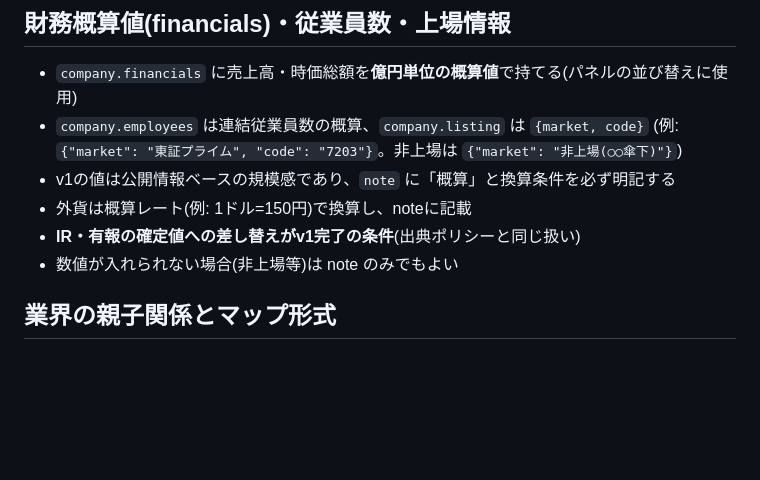
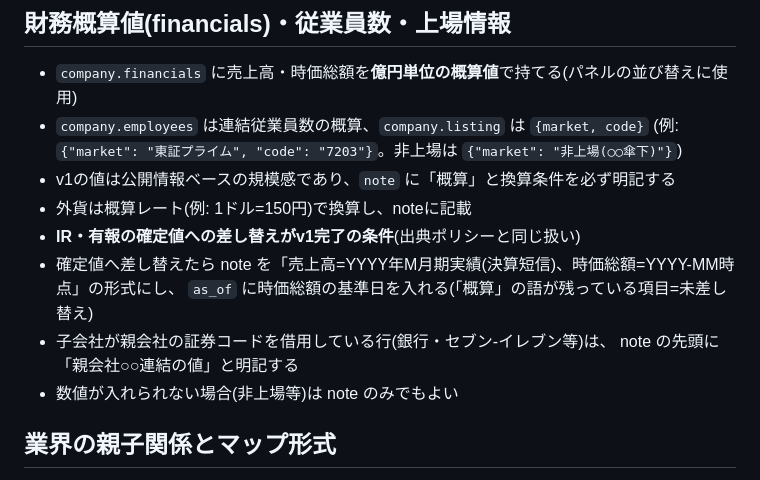
Before and after one commit to fanasocorpdev/shoryu-zukan, a Markdown page: data/README.md, the part around the change. GitHub-like rendering; blank space fills up the shorter version.

Commit message:
データ規約: IR確定値のnote記法を追記

```diff
--- a/data/README.md
+++ b/data/README.md
@@ -52,6 +52,10 @@
 - v1の値は公開情報ベースの規模感であり、`note` に「概算」と換算条件を必ず明記する
 - 外貨は概算レート(例: 1ドル=150円)で換算し、noteに記載
 - **IR・有報の確定値への差し替えがv1完了の条件**(出典ポリシーと同じ扱い)
+- 確定値へ差し替えたら note を「売上高=YYYY年M月期実績(決算短信)、時価総額=YYYY-MM時点」の形式にし、
+  `as_of` に時価総額の基準日を入れる(「概算」の語が残っている項目=未差し替え)
+- 子会社が親会社の証券コードを借用している行(銀行・セブン‐イレブン等)は、
+  note の先頭に「親会社○○連結の値」と明記する
 - 数値が入れられない場合(非上場等)は note のみでもよい
 
 ## 業界の親子関係とマップ形式
```
